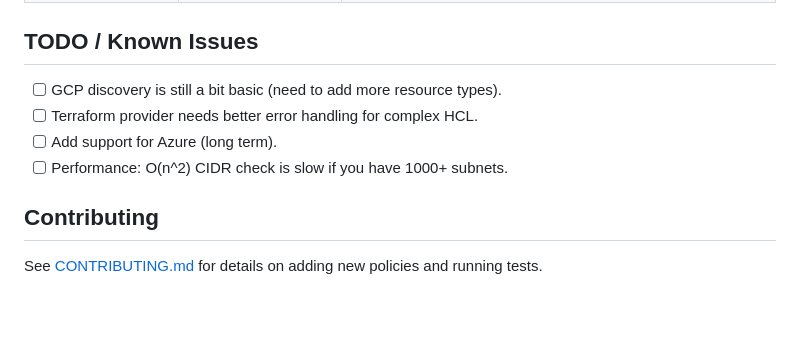
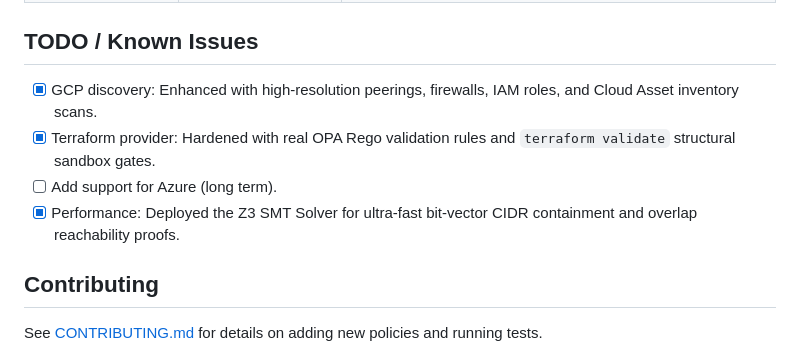
Before and after one commit to rb1whitney/nit-fabric, a Markdown page: README.md, the part around the change. Drawn GitHub-style; blank space fills up the shorter version.

Commit message:
docs(readme): check off completed GCP, validation, and solver milestones

```diff
--- a/README.md
+++ b/README.md
@@ -59,10 +59,10 @@ A rules-based engine that evaluates the `context.json` against policies defined
 | Discovery Failure | Auth Error | Run `aws sts get-caller-identity` to check credentials. |
 
 ## TODO / Known Issues
-- [ ] GCP discovery is still a bit basic (need to add more resource types).
-- [ ] Terraform provider needs better error handling for complex HCL.
+- [x] GCP discovery: Enhanced with high-resolution peerings, firewalls, IAM roles, and Cloud Asset inventory scans.
+- [x] Terraform provider: Hardened with real OPA Rego validation rules and `terraform validate` structural sandbox gates.
 - [ ] Add support for Azure (long term).
-- [ ] Performance: O(n^2) CIDR check is slow if you have 1000+ subnets.
+- [x] Performance: Deployed the Z3 SMT Solver for ultra-fast bit-vector CIDR containment and overlap reachability proofs.
 
 ## Contributing
 See [CONTRIBUTING.md](CONTRIBUTING.md) for details on adding new policies and running tests.
```
